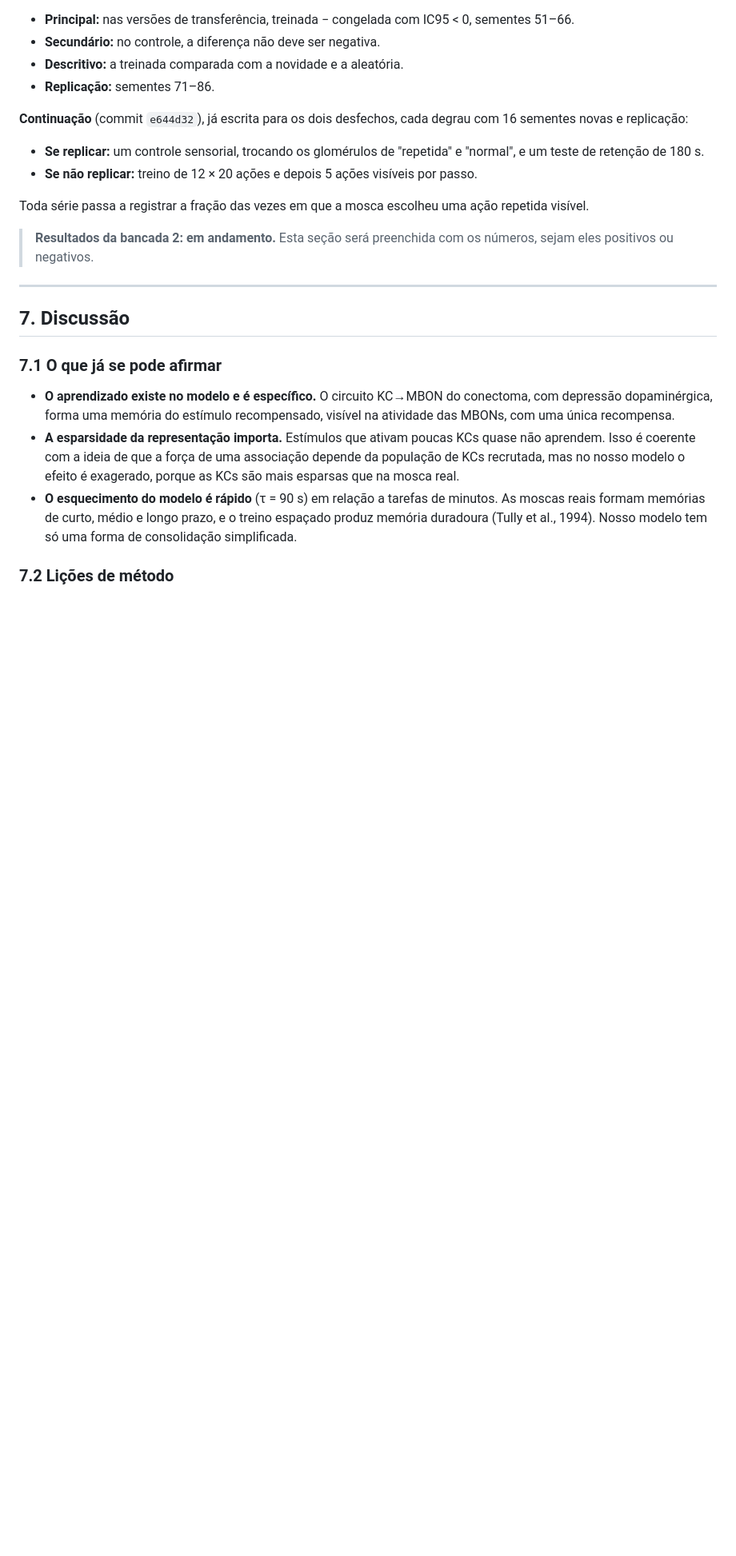
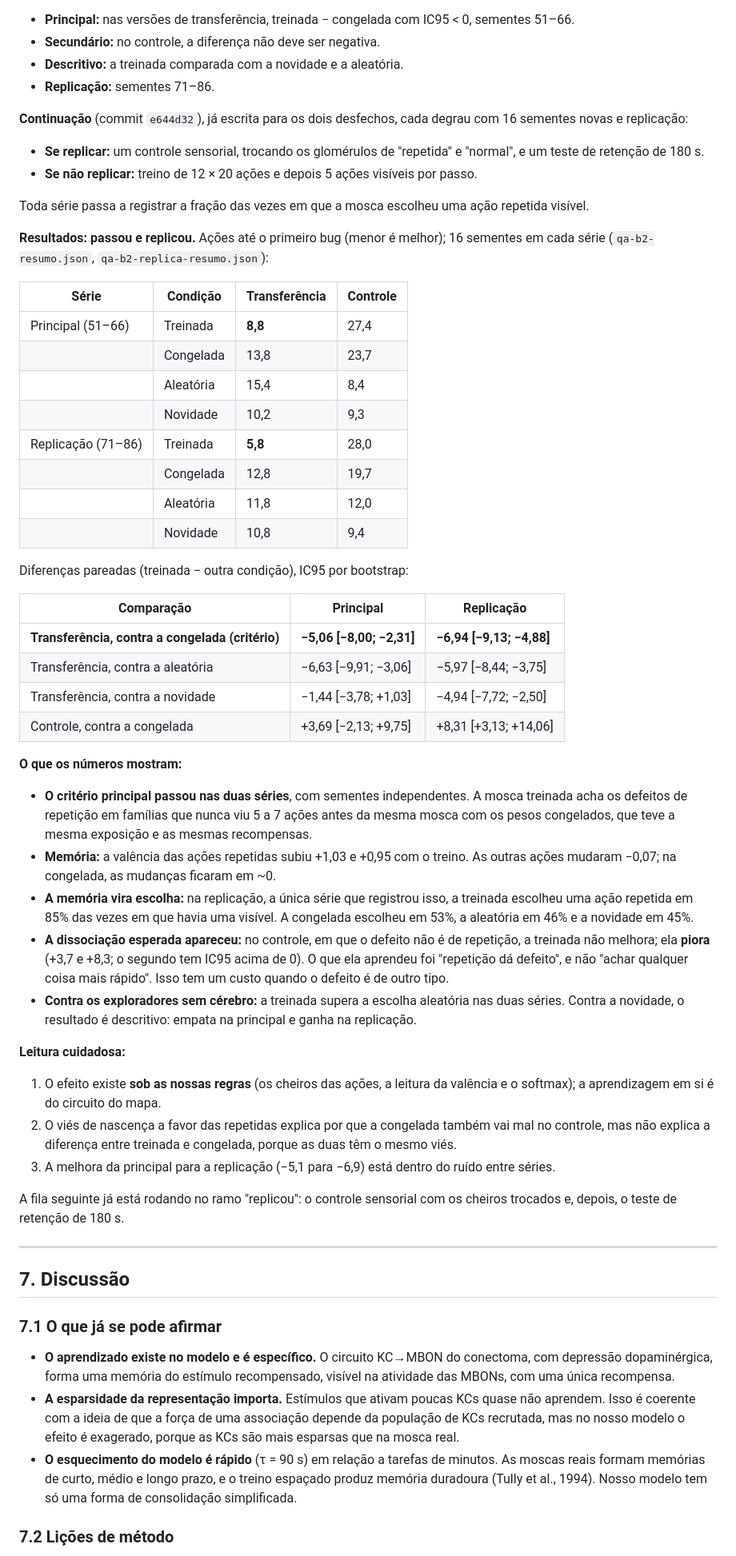
Before and after one commit to JonnasFigueiredo/mosca-qa, a Markdown page: docs/publicacao/artigo.md, the part around one of its changes. Shown at 80% size. Drawn GitHub-style; blank space fills up the shorter version.

Commit message:
Artigo: bancada 2 passou e replicou

```diff
--- a/docs/publicacao/artigo.md
+++ b/docs/publicacao/artigo.md
@@ -378,8 +382,54 @@ No controle, a memória piora a busca (de 14,4 para 17–20 ações), a dissocia
 
 Toda série passa a registrar a fração das vezes em que a mosca escolheu uma ação repetida visível.
 
-> **Resultados da bancada 2: em andamento.** Esta seção será preenchida com os números, sejam eles positivos ou
-> negativos.
+**Resultados: passou e replicou.** Ações até o primeiro bug (menor é melhor); 16 sementes em cada série
+(`qa-b2-resumo.json`, `qa-b2-replica-resumo.json`):
+
+| Série | Condição | Transferência | Controle |
+|---|---|---|---|
+| Principal (51–66) | Treinada | **8,8** | 27,4 |
+| | Congelada | 13,8 | 23,7 |
+| | Aleatória | 15,4 | 8,4 |
+| | Novidade | 10,2 | 9,3 |
+| Replicação (71–86) | Treinada | **5,8** | 28,0 |
+| | Congelada | 12,8 | 19,7 |
+| | Aleatória | 11,8 | 12,0 |
+| | Novidade | 10,8 | 9,4 |
+
+Diferenças pareadas (treinada − outra condição), IC95 por bootstrap:
+
+| Comparação | Principal | Replicação |
+|---|---|---|
+| **Transferência, contra a congelada (critério)** | **−5,06 [−8,00; −2,31]** | **−6,94 [−9,13; −4,88]** |
+| Transferência, contra a aleatória | −6,63 [−9,91; −3,06] | −5,97 [−8,44; −3,75] |
+| Transferência, contra a novidade | −1,44 [−3,78; +1,03] | −4,94 [−7,72; −2,50] |
+| Controle, contra a congelada | +3,69 [−2,13; +9,75] | +8,31 [+3,13; +14,06] |
+
+**O que os números mostram:**
+
+- **O critério principal passou nas duas séries**, com sementes independentes. A mosca treinada acha os defeitos de
+  repetição em famílias que nunca viu 5 a 7 ações antes da mesma mosca com os pesos congelados, que teve a mesma
+  exposição e as mesmas recompensas.
+- **Memória:** a valência das ações repetidas subiu +1,03 e +0,95 com o treino. As outras ações mudaram −0,07; na
+  congelada, as mudanças ficaram em ~0.
+- **A memória vira escolha:** na replicação, a única série que registrou isso, a treinada escolheu uma ação repetida
+  em 85% das vezes em que havia uma visível. A congelada escolheu em 53%, a aleatória em 46% e a novidade em 45%.
+- **A dissociação esperada apareceu:** no controle, em que o defeito não é de repetição, a treinada não melhora; ela
+  **piora** (+3,7 e +8,3; o segundo tem IC95 acima de 0). O que ela aprendeu foi "repetição dá defeito", e não "achar
+  qualquer coisa mais rápido". Isso tem um custo quando o defeito é de outro tipo.
+- **Contra os exploradores sem cérebro:** a treinada supera a escolha aleatória nas duas séries. Contra a novidade, o
+  resultado é descritivo: empata na principal e ganha na replicação.
+
+**Leitura cuidadosa:**
+
+1. O efeito existe **sob as nossas regras** (os cheiros das ações, a leitura da valência e o softmax); a
+   aprendizagem em si é do circuito do mapa.
+2. O viés de nascença a favor das repetidas explica por que a congelada também vai mal no controle, mas não explica a
+   diferença entre treinada e congelada, porque as duas têm o mesmo viés.
+3. A melhora da principal para a replicação (−5,1 para −6,9) está dentro do ruído entre séries.
+
+A fila seguinte já está rodando no ramo "replicou": o controle sensorial com os cheiros trocados e, depois, o teste de
+retenção de 180 s.
 
 ---
 
```
Also changed, not shown: other parts of docs/publicacao/artigo.md (+6 -2 lines).
